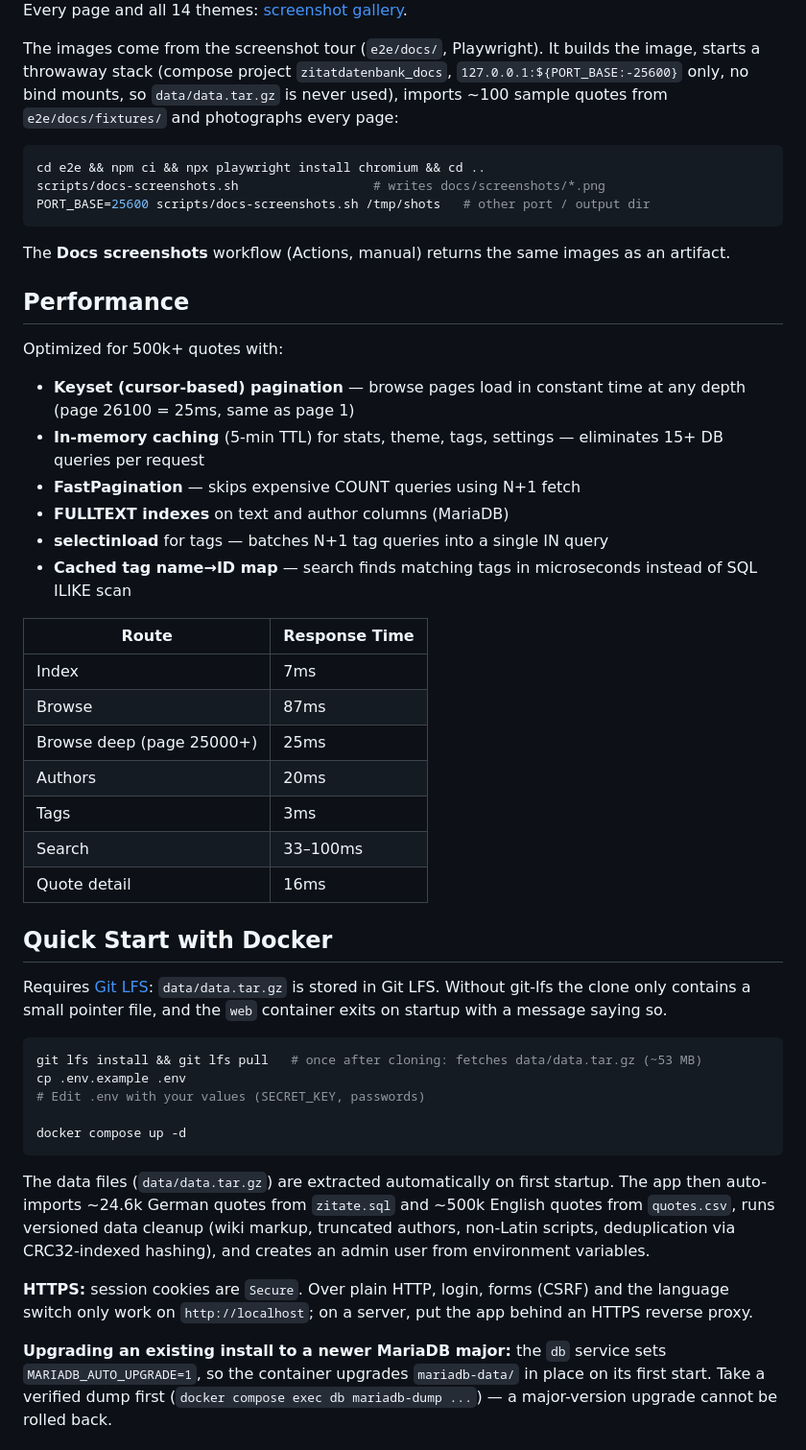
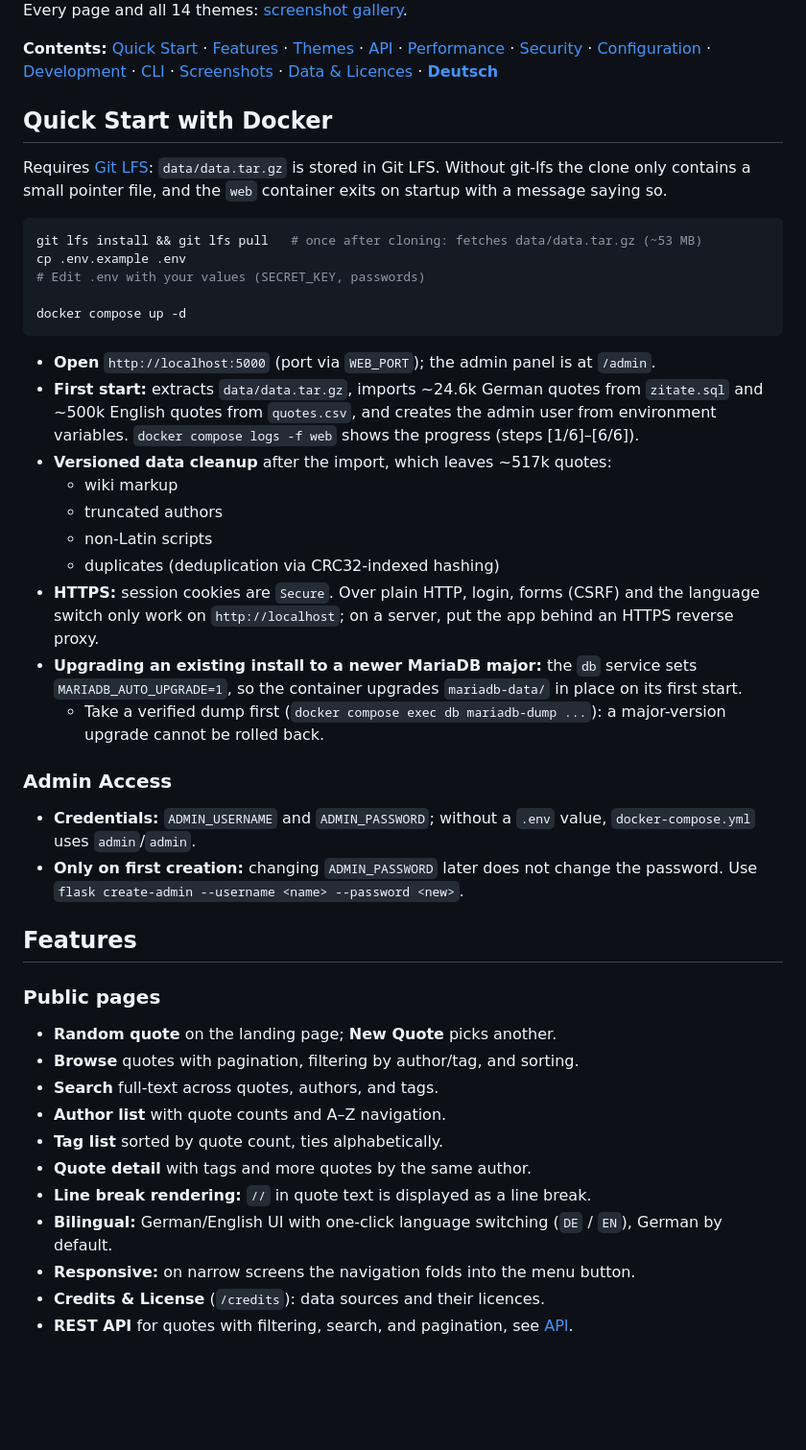
Before and after one commit to phoen-ix/Zitatdatenbank, a Markdown page: README.md, the part around one of its changes. Shown at 96% size. Rendered like a GitHub page; blank space fills up the shorter version.

````diff
--- a/README.md
+++ b/README.md
@@ -221,36 +264,7 @@ A multilingual (DE/EN) web application for browsing, searching, and managing a c
 
 Every page and all 14 themes: [screenshot gallery](docs/screenshots/README.md).
 
-The images come from the screenshot tour (`e2e/docs/`, Playwright). It builds the image, starts a throwaway stack (compose project `zitatdatenbank_docs`, `127.0.0.1:${PORT_BASE:-25600}` only, no bind mounts, so `data/data.tar.gz` is never used), imports ~100 sample quotes from `e2e/docs/fixtures/` and photographs every page:
-
-```bash
-cd e2e && npm ci && npx playwright install chromium && cd ..
-scripts/docs-screenshots.sh                  # writes docs/screenshots/*.png
-PORT_BASE=25600 scripts/docs-screenshots.sh /tmp/shots   # other port / output dir
-```
-
-The **Docs screenshots** workflow (Actions, manual) returns the same images as an artifact.
-
-## Performance
-
-Optimized for 500k+ quotes with:
-
-- **Keyset (cursor-based) pagination** — browse pages load in constant time at any depth (page 26100 = 25ms, same as page 1)
-- **In-memory caching** (5-min TTL) for stats, theme, tags, settings — eliminates 15+ DB queries per request
-- **FastPagination** — skips expensive COUNT queries using N+1 fetch
-- **FULLTEXT indexes** on text and author columns (MariaDB)
-- **selectinload** for tags — batches N+1 tag queries into a single IN query
-- **Cached tag name→ID map** — search finds matching tags in microseconds instead of SQL ILIKE scan
-
-| Route | Response Time |
-|-------|--------------|
-| Index | 7ms |
-| Browse | 87ms |
-| Browse deep (page 25000+) | 25ms |
-| Authors | 20ms |
-| Tags | 3ms |
-| Search | 33–100ms |
-| Quote detail | 16ms |
+**Contents:** [Quick Start](#quick-start-with-docker) · [Features](#features) · [Themes](#themes-1) · [API](#api-1) · [Performance](#performance-1) · [Security](#security) · [Configuration](#configuration) · [Development](#development) · [CLI](#cli-commands) · [Screenshots](#screenshots-1) · [Data & Licences](#data--licences) · **[Deutsch](#zitatdatenbank)**
 
 ## Quick Start with Docker
 
@@ -264,8 +278,35 @@ cp .env.example .env
 docker compose up -d
 ```
 
-The data files (`data/data.tar.gz`) are extracted automatically on first startup. The app then auto-imports ~24.6k German quotes from `zitate.sql` and ~500k English quotes from `quotes.csv`, runs versioned data cleanup (wiki markup, truncated authors, non-Latin scripts, deduplication via CRC32-indexed hashing), and creates an admin user from environment variables.
+- **Open** `http://localhost:5000` (port via `WEB_PORT`); the admin panel is at `/admin`.
+- **First start:** extracts `data/data.tar.gz`, imports ~24.6k German quotes from `zitate.sql` and ~500k English quotes from `quotes.csv`, and creates the admin user from environment variables. `docker compose logs -f web` shows the progress (steps [1/6]–[6/6]).
+- **Versioned data cleanup** after the import, which leaves ~517k quotes:
+  - wiki markup
+  - truncated authors
+  - non-Latin scripts
+  - duplicates (deduplication via CRC32-indexed hashing)
+- **HTTPS:** session cookies are `Secure`. Over plain HTTP, login, forms (CSRF) and the language switch only work on `http://localhost`; on a server, put the app behind an HTTPS reverse proxy.
+- **Upgrading an existing install to a newer MariaDB major:** the `db` service sets `MARIADB_AUTO_UPGRADE=1`, so the container upgrades `mariadb-data/` in place on its first start.
+  - Take a verified dump first (`docker compose exec db mariadb-dump ...`): a major-version upgrade cannot be rolled back.
 
-**HTTPS:** session cookies are `Secure`. Over plain HTTP, login, forms (CSRF) and the language switch only work on `http://localhost`; on a server, put the app behind an HTTPS reverse proxy.
+### Admin Access
 
-**Upgrading an existing install to a newer MariaDB major:** the `db` service sets `MARIADB_AUTO_UPGRADE=1`, so the container upgrades `mariadb-data/` in place on its first start. Take a verified dump first (`docker compose exec db mariadb-dump ...`) — a major-version upgrade cannot be rolled back.
+- **Credentials:** `ADMIN_USERNAME` and `ADMIN_PASSWORD`; without a `.env` value, `docker-compose.yml` uses `admin`/`admin`.
+- **Only on first creation:** changing `ADMIN_PASSWORD` later does not change the password. Use `flask create-admin --username <name> --password <new>`.
+
+## Features
+
+### Public pages
+
+- **Random quote** on the landing page; **New Quote** picks another.
+- **Browse** quotes with pagination, filtering by author/tag, and sorting.
+- **Search** full-text across quotes, authors, and tags.
+- **Author list** with quote counts and A–Z navigation.
+- **Tag list** sorted by quote count, ties alphabetically.
+- **Quote detail** with tags and more quotes by the same author.
+- **Line break rendering:** `//` in quote text is displayed as a line break.
+- **Bilingual:** German/English UI with one-click language switching (`DE` / `EN`), German by default.
+- **Responsive:** on narrow screens the navigation folds into the menu button.
+- **Credits & License** (`/credits`): data sources and their licences.
+- **REST API** for quotes with filtering, search, and pagination, see [API](#api-1).
+
````
Also changed, not shown: other parts of README.md (+334 -220 lines), CLAUDE.md (+2 -2 lines).
